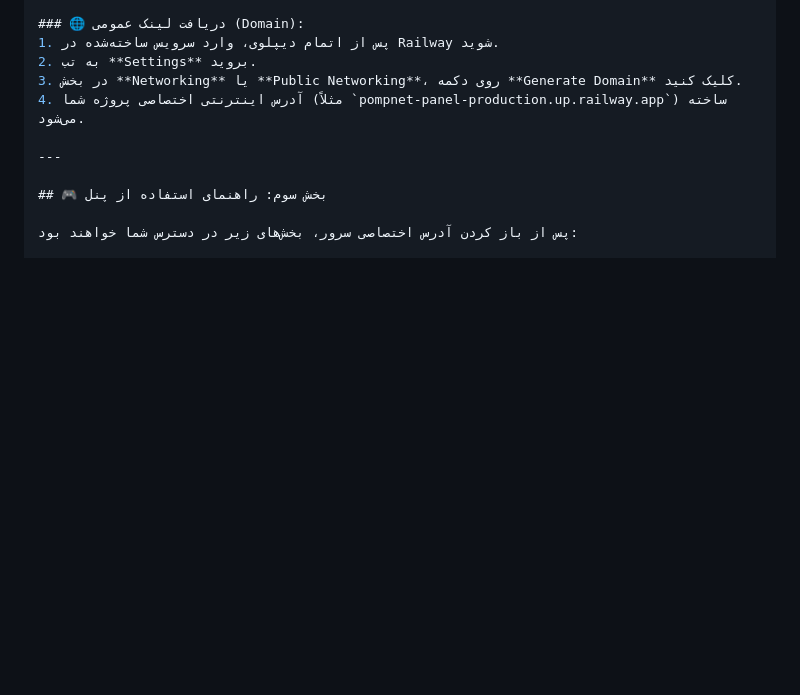
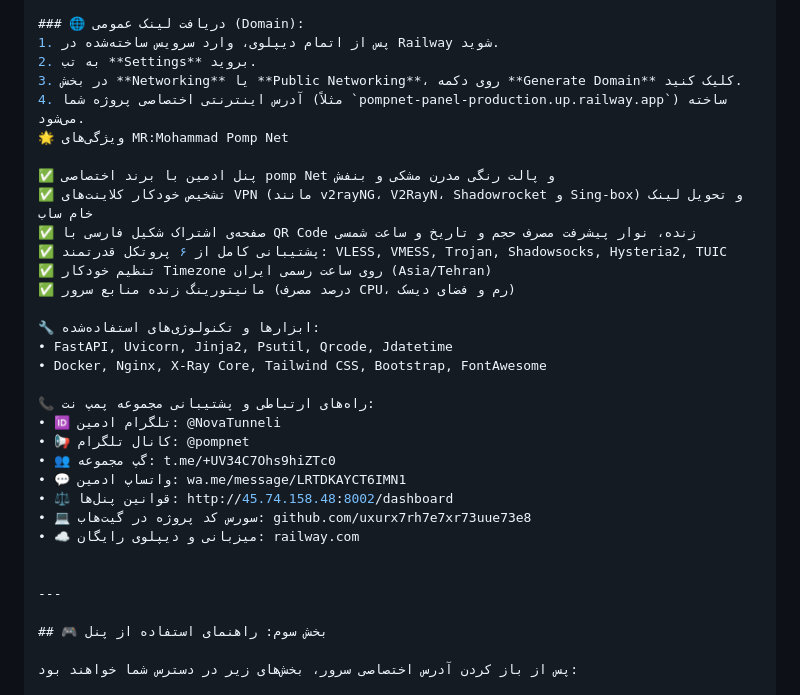
Before and after one commit to uxurx7rh7e7xr73uue73e8/pompnet-dashboard, a Markdown page: README.md, the part around the change. Rendered like a GitHub page; blank space fills up the shorter version.

```diff
--- a/README.md
+++ b/README.md
@@ -105,6 +105,28 @@ PompNet Pro Panel - High-performance server monitoring and management web dashbo
 2. به تب **Settings** بروید.
 3. در بخش **Networking** یا **Public Networking**، روی دکمه **Generate Domain** کلیک کنید.
 4. آدرس اینترنتی اختصاصی پروژه شما (مثلاً `pompnet-panel-production.up.railway.app`) ساخته می‌شود.
+🌟 ویژگی‌های MR:Mohammad Pomp Net
+
+✅ پنل ادمین با برند اختصاصی pomp Net و پالت رنگی مدرن مشکی و بنفش
+✅ تشخیص خودکار کلاینت‌های VPN (مانند v2rayNG، V2RayN، Shadowrocket و Sing-box) و تحویل لینک خام ساب
+✅ صفحه‌ی اشتراک شکیل فارسی با QR Code زنده، نوار پیشرفت مصرف حجم و تاریخ و ساعت شمسی
+✅ پشتیبانی کامل از ۶ پروتکل قدرتمند: VLESS, VMESS, Trojan, Shadowsocks, Hysteria2, TUIC
+✅ تنظیم خودکار Timezone روی ساعت رسمی ایران (Asia/Tehran)
+✅ مانیتورینگ زنده منابع سرور (درصد مصرف CPU، رم و فضای دیسک)
+
+🔧 ابزارها و تکنولوژی‌های استفاده‌شده:
+• FastAPI, Uvicorn, Jinja2, Psutil, Qrcode, Jdatetime
+• Docker, Nginx, X-Ray Core, Tailwind CSS, Bootstrap, FontAwesome
+
+📞 راه‌های ارتباطی و پشتیبانی مجموعه پمپ نت:
+• 🆔 تلگرام ادمین: @NovaTunneli
+• 📢 کانال تلگرام: @pompnet
+• 👥 گپ مجموعه: t.me/+UV34C7Ohs9hiZTc0
+• 💬 واتساپ ادمین: wa.me/message/LRTDKAYCT6IMN1
+• ⚖️ قوانین پنل‌ها: http://45.74.158.48:8002/dashboard
+• 💻 سورس کد پروژه در گیت‌هاب: github.com/uxurx7rh7e7xr73uue73e8
+• ☁️ میزبانی و دیپلوی رایگان: railway.com
+
 
 ---
 
```
